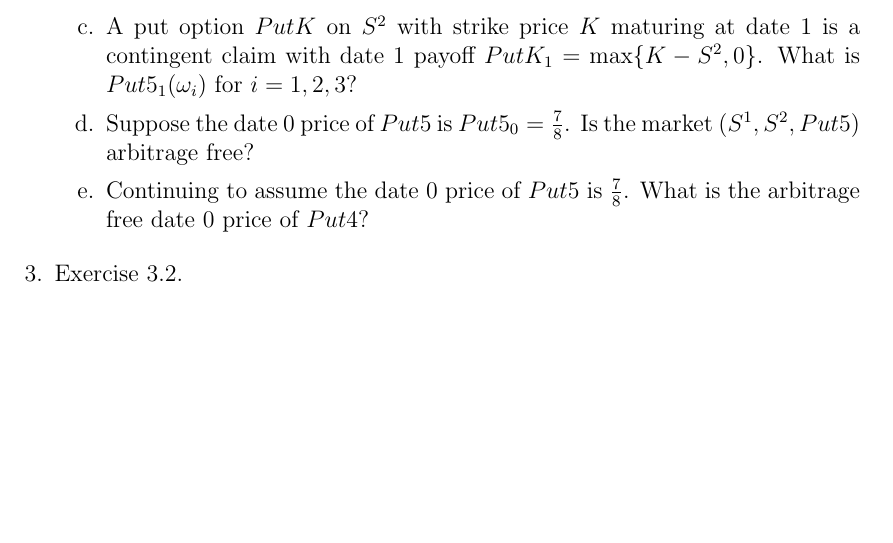
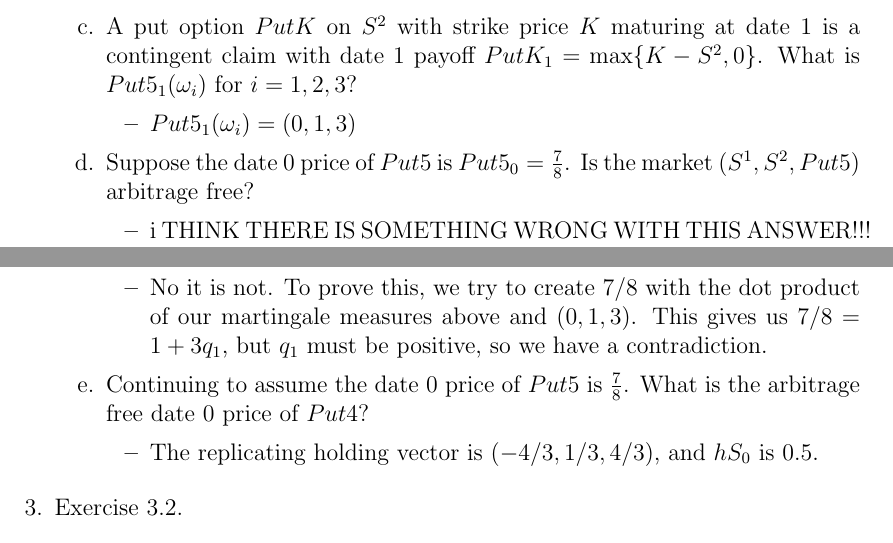
Before and after one commit to Callmebyyourname1992/E780, a LaTeX problem sheet (HW3.tex): part of page 2 of 4 before the commit and two parts of pages 2 and 3 of 4 after it, the two joined at a grey line, cut so that both start at the same text, the shorter picture padded with empty space. Compiled offline with pdfLaTeX.

Commit message:
Solved the second problem. Might have small error.

```diff
--- a/HW3.tex
+++ b/HW3.tex
@@ -261,12 +261,19 @@ As in the book, denote the two assets by $S^1$ and $S^2$.
 \end{comment}
 
   \item[c.] A put option $PutK$ on $S^2$ with strike price $K$ maturing at date 1 is a contingent claim with date 1 payoff $PutK_1 = \max\{K - S^2, 0\}$. What is $Put5_1(\o_i)$ for $i = 1, 2, 3$?
+  \begin{itemize}
+      \item $Put5_1(\o_i)=(0,1,3)$
+  \end{itemize}
 
 \begin{comment}
   \textit{Solution}: $Put5_1 = \begin{bmatrix} 0 & 1 & 3 \end{bmatrix}$.
 \end{comment}
 
   \item[d.] Suppose the date 0 price of $Put5$ is $Put5_0 = \frac{7}{8}$. Is the market $(S^1, S^2, Put5)$ arbitrage free?
+  \begin{itemize}
+      \item i THINK THERE IS SOMETHING WRONG WITH THIS ANSWER!!!
+      \item No it is not. To prove this, we try to create $7/8$ with the dot product of our martingale measures above and $(0,1,3)$.  This gives us $7/8 = 1+3q_1$, but $q_1$ must be positive, so we have a contradiction.
+  \end{itemize}
 
 \begin{comment}
   \textit{Solution}: To show $(S^1, S^2, Put5)$ is arbitrage free amounts to finding a martingale measure $Q$ of the normalized market $(1, S^2/S^1)$ with $S^1$ as numeraire such that, in addition, $\frac{7}{8} = \frac{1}{2} \Ex^Q Put5_1$.
@@ -276,6 +283,9 @@ As in the book, denote the two assets by $S^1$ and $S^2$.
 
 
   \item[e.] Continuing to assume the date 0 price of $Put5$ is $\frac{7}{8}$. What is the arbitrage free date 0 price of $Put4$?
+  \begin{itemize}
+      \item The replicating holding vector is $(-4/3,1/3,4/3)$, and $hS_0$ is 0.5.
+  \end{itemize}
 
 \begin{comment}
   \textit{Solution}: The arbitrage free date 0 price of $Put4$ is $\frac{1}{2} \Ex^{(\frac{1}{4}, \frac{1}{4}, \frac{1}{2})} Put4_1 = \frac{1}{2} (\frac{1}{2} \cdot 2) = \frac{1}{2}$.
```
